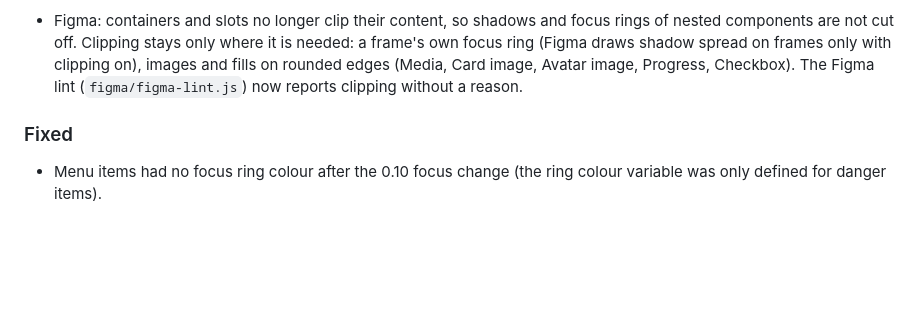
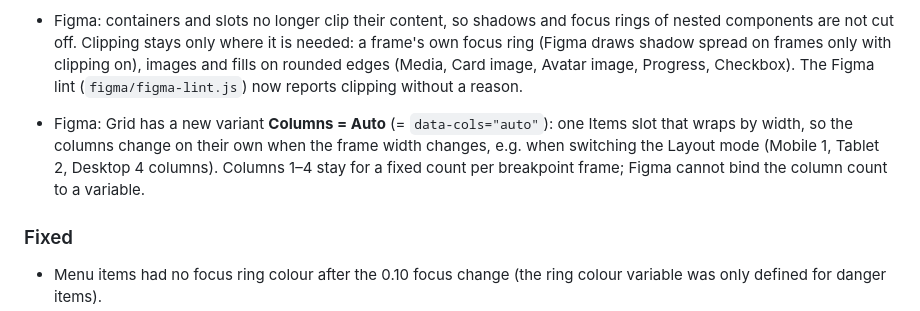
Before and after one commit to NovamaStudio/dsgn.systems, a Markdown page: CHANGELOG.md, the part around the change. Rendered like a GitHub page; blank space fills up the shorter version.

Commit message:
Figma: Grid Columns=Auto variant (wrap by width)
Co-Authored-By: Claude Opus 5.5 <noreply@anthropic.com>
Claude-Session: https://claude.ai/code/session_01EtXRq5rfXkGpkNHE6RQfvy

```diff
--- a/CHANGELOG.md
+++ b/CHANGELOG.md
@@ -16,6 +16,8 @@ One version for the npm package and the Figma library. [Semantic versioning](htt
 - Figma: the 22 role slots (`accent/fill-light`, `control/tint-dark` …) moved out of **Primitives**, where they were raw hex values, into the **Accent** collection as aliases to Primitives palette steps. Primitives now hold only raw palettes, space, radius and stroke, so a theme mode (e.g. a brand palette) recolours buttons and controls too. The dsgn theme plugin re-points the Accent Default mode for a theme's accent fill / monochrome setting and restores it when the theme is removed. Code output is unchanged.
 
 - Figma: containers and slots no longer clip their content, so shadows and focus rings of nested components are not cut off. Clipping stays only where it is needed: a frame's own focus ring (Figma draws shadow spread on frames only with clipping on), images and fills on rounded edges (Media, Card image, Avatar image, Progress, Checkbox). The Figma lint (`figma/figma-lint.js`) now reports clipping without a reason.
+
+- Figma: Grid has a new variant **Columns = Auto** (= `data-cols="auto"`): one Items slot that wraps by width, so the columns change on their own when the frame width changes, e.g. when switching the Layout mode (Mobile 1, Tablet 2, Desktop 4 columns). Columns 1–4 stay for a fixed count per breakpoint frame; Figma cannot bind the column count to a variable.
 
 ### Fixed
 - Menu items had no focus ring colour after the 0.10 focus change (the ring colour variable was only defined for danger items).
```
